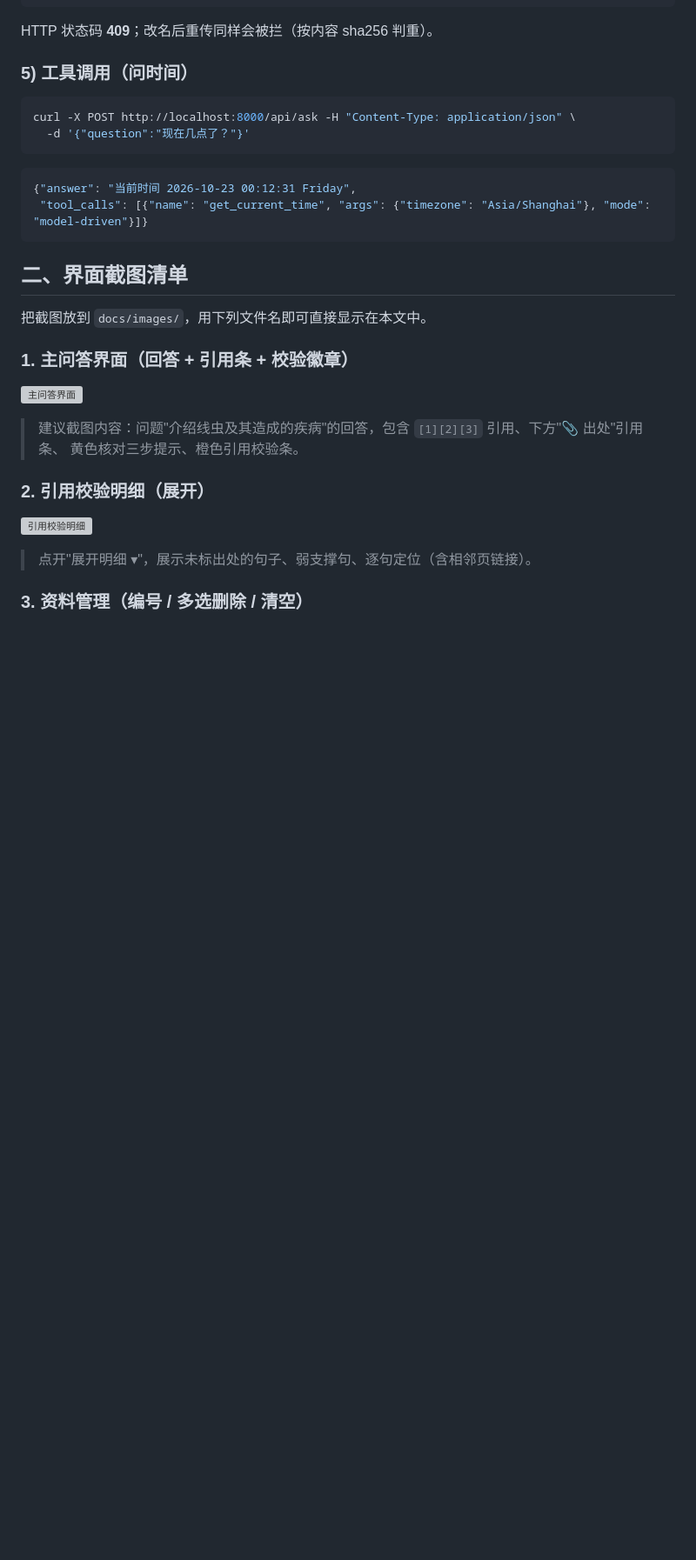
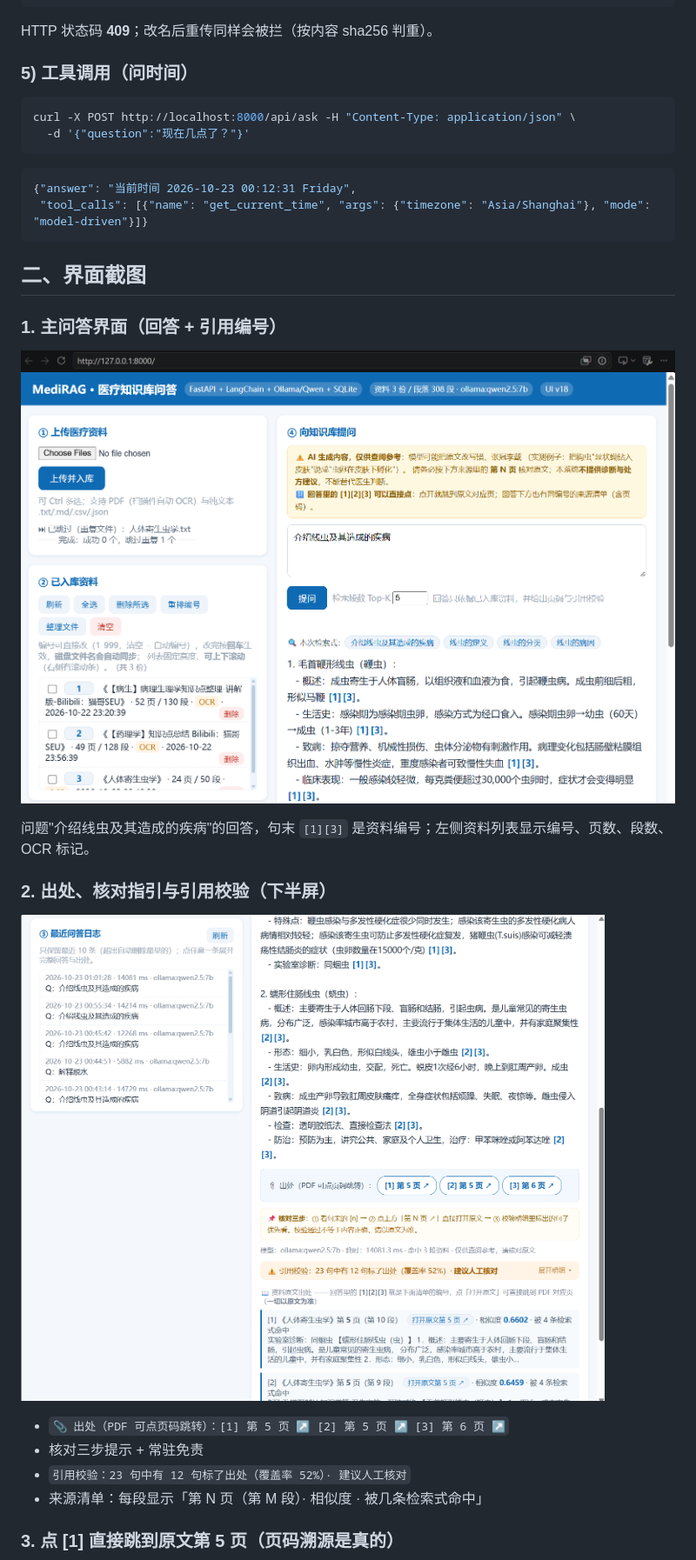
Before and after one commit to wblds666/MediRAG, a Markdown page: docs/demo.md, the part around one of its changes. Shown at 87% size. Drawn GitHub-style; pictures changed too: docs/images/01-qa.png (added), docs/images/02-sources.png (added); blank space fills up the shorter version; grey boxes are pictures that could not be loaded.

````diff
--- a/docs/demo.md
+++ b/docs/demo.md
@@ -91,22 +91,22 @@ curl -X POST http://localhost:8000/api/ask -H "Content-Type: application/json" \
  "tool_calls": [{"name": "get_current_time", "args": {"timezone": "Asia/Shanghai"}, "mode": "model-driven"}]}
 ```
 
-## 二、界面截图清单
+## 二、界面截图
 
-把截图放到 `docs/images/`，用下列文件名即可直接显示在本文中。
-
-### 1. 主问答界面（回答 + 引用条 + 校验徽章）
+### 1. 主问答界面（回答 + 引用编号）
 
 ![主问答界面](images/01-qa.png)
 
-> 建议截图内容：问题"介绍线虫及其造成的疾病"的回答，包含 `[1][2][3]` 引用、下方"📎 出处"引用条、
-> 黄色核对三步提示、橙色引用校验条。
+问题"介绍线虫及其造成的疾病"的回答，句末 `[1][3]` 是资料编号；左侧资料列表显示编号、页数、段数、OCR 标记。
 
-### 2. 引用校验明细（展开）
+### 2. 出处、核对指引与引用校验（下半屏）
 
-![引用校验明细](images/02-grounding.png)
+![出处与校验](images/02-sources.png)
 
-> 点开"展开明细 ▾"，展示未标出处的句子、弱支撑句、逐句定位（含相邻页链接）。
+- `📎 出处（PDF 可点页码跳转）：[1] 第 5 页 ↗ [2] 第 5 页 ↗ [3] 第 6 页 ↗`
+- 核对三步提示 + 常驻免责
+- `引用校验：23 句中有 12 句标了出处（覆盖率 52%）· 建议人工核对`
+- 来源清单：每段显示「第 N 页（第 M 段）· 相似度 · 被几条检索式命中」
 
-### 3. 资料管理（编号 / 多选删除 / 清空）
+### 3. 点 [1] 直接跳到原文第 5 页（页码溯源是真的）
 
````
Also changed, not shown: other parts of docs/demo.md (+21 -8 lines), README.md (+12 -2 lines), docs/images/README.md (+12 -7 lines), docs/images/03-log.png (added), docs/images/04-pdf-jump.png (added), docs/images/05-ocr.png (added), docs/images/06-docs.png (added), 2 other files.
